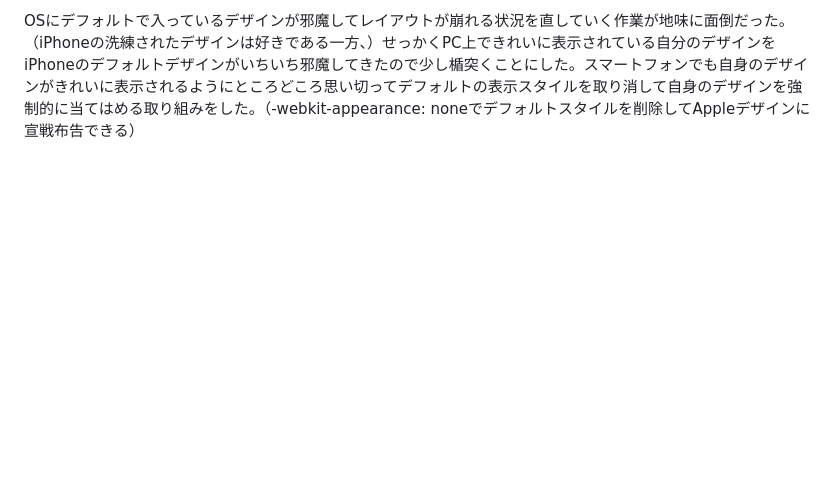
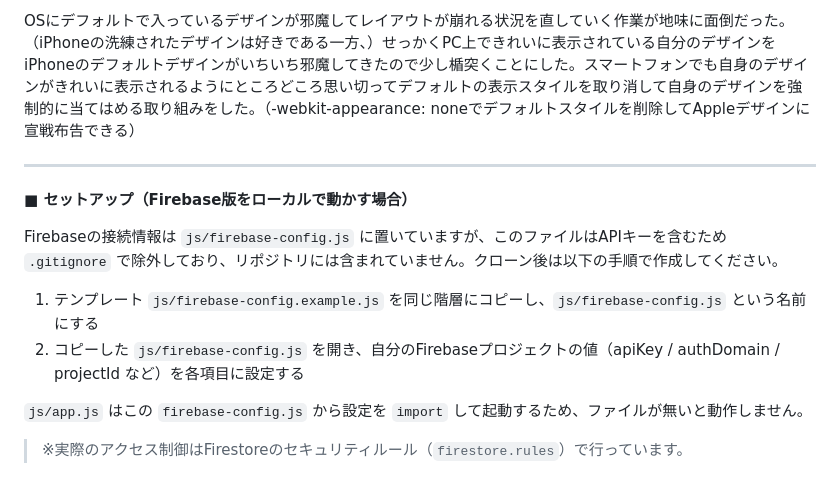
Before and after one commit to ryuji-tech/Medi-log, a Markdown page: README.md, the part around the change. GitHub-like rendering; blank space fills up the shorter version.

Commit message:
READMEにデモURL併記とセットアップ手順を追記

```diff
--- a/README.md
+++ b/README.md
@@ -44,3 +44,16 @@ Firebase版はアカウント認証・データベース管理に対応した現
 今回Firebaseでのデプロイ後にスマートフォンで動作確認を行いました。検証ツールのスマートフォンサイズではうまく表示されている場合でも、実機ではレイアウトが乱れていることも多かった。また、複数のブラウザによる動作確認も行ってみたところ、アラートやトーストがデフォルトの機能と干渉してうまく表示されずに意図した機能がうまく使えなくなるブラウザも存在することがわかりました。最終的に確認等のアラートはすべてモーダルに統一することでブラウザが変わっても同じ動きをするように実現しました。
 
 OSにデフォルトで入っているデザインが邪魔してレイアウトが崩れる状況を直していく作業が地味に面倒だった。（iPhoneの洗練されたデザインは好きである一方、）せっかくPC上できれいに表示されている自分のデザインをiPhoneのデフォルトデザインがいちいち邪魔してきたので少し楯突くことにした。スマートフォンでも自身のデザインがきれいに表示されるようにところどころ思い切ってデフォルトの表示スタイルを取り消して自身のデザインを強制的に当てはめる取り組みをした。（-webkit-appearance: noneでデフォルトスタイルを削除してAppleデザインに宣戦布告できる）
+
+---
+
+**■ セットアップ（Firebase版をローカルで動かす場合）**
+
+Firebaseの接続情報は `js/firebase-config.js` に置いていますが、このファイルはAPIキーを含むため `.gitignore` で除外しており、リポジトリには含まれていません。クローン後は以下の手順で作成してください。
+
+1. テンプレート `js/firebase-config.example.js` を同じ階層にコピーし、`js/firebase-config.js` という名前にする
+2. コピーした `js/firebase-config.js` を開き、自分のFirebaseプロジェクトの値（apiKey / authDomain / projectId など）を各項目に設定する
+
+`js/app.js` はこの `firebase-config.js` から設定を `import` して起動するため、ファイルが無いと動作しません。
+
+>※実際のアクセス制御はFirestoreのセキュリティルール（`firestore.rules`）で行っています。
```
